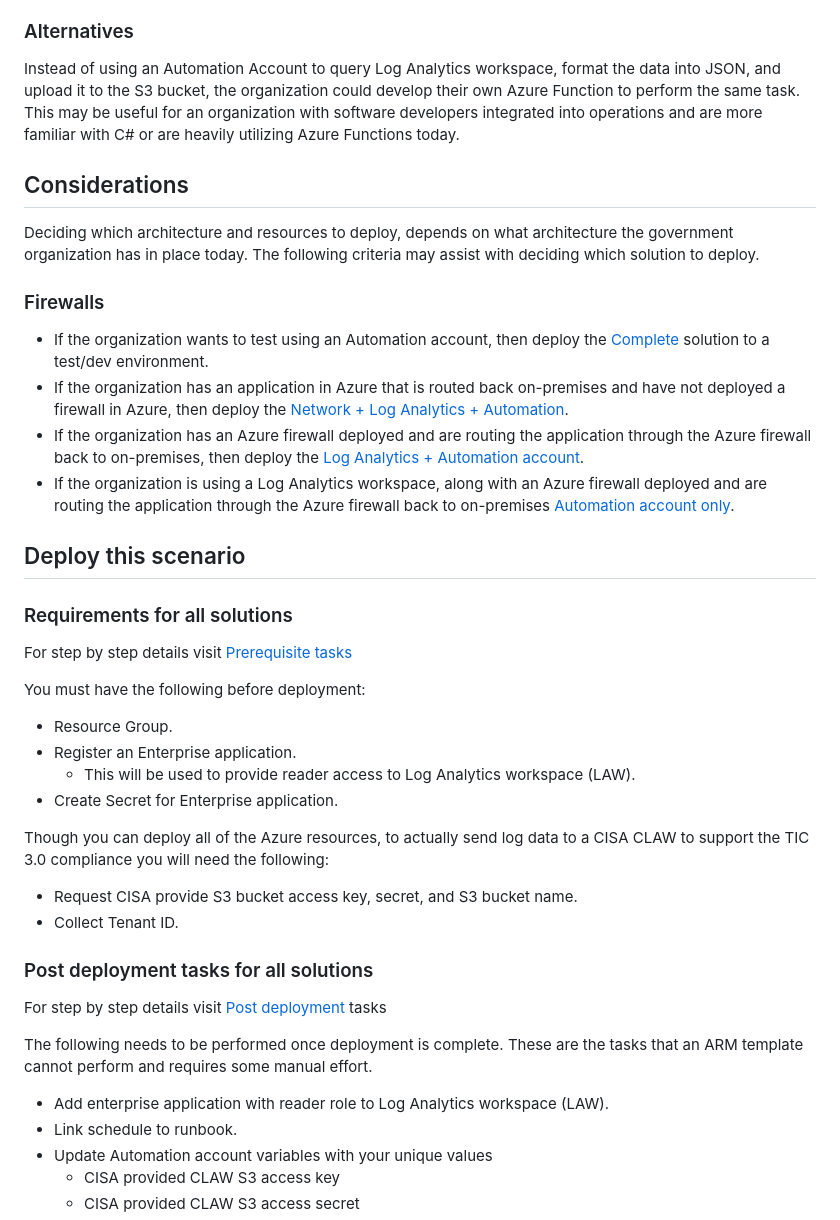
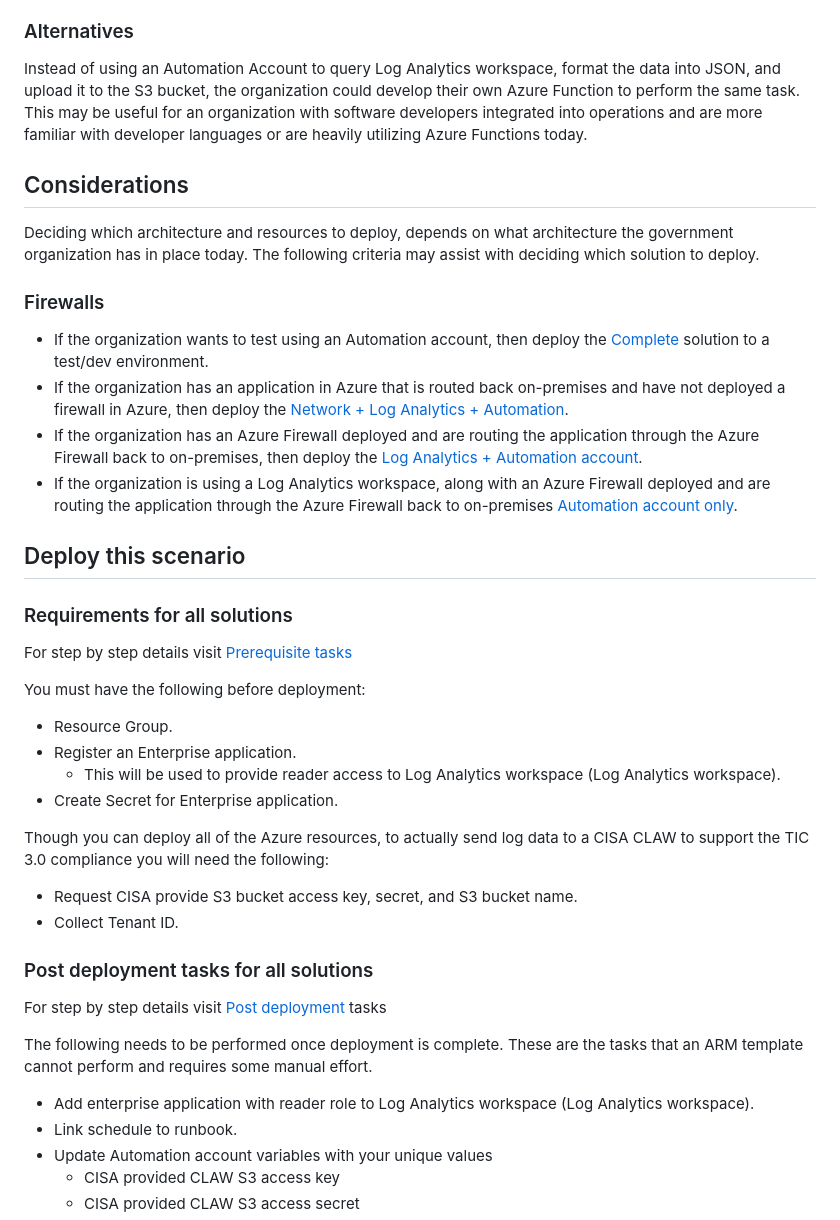
Before and after one commit to Azure/trusted-internet-connection, a Markdown page: README.md, the part around one of its changes. Drawn GitHub-style.

```diff
--- a/README.md
+++ b/README.md
@@ -68,7 +55,7 @@ Architecture solutions are defined by three categories: Azure firewall and third
 
 ### Alternatives
 
-Instead of using an Automation Account to query Log Analytics workspace, format the data into JSON, and upload it to the S3 bucket, the organization could develop their own Azure Function to perform the same task. This may be useful for an organization with software developers integrated into operations and are more familiar with C# or are heavily utilizing Azure Functions today.
+Instead of using an Automation Account to query Log Analytics workspace, format the data into JSON, and upload it to the S3 bucket, the organization could develop their own Azure Function to perform the same task. This may be useful for an organization with software developers integrated into operations and are more familiar with developer languages or are heavily utilizing Azure Functions today.
 
 ## Considerations
 
@@ -78,8 +65,8 @@ Deciding which architecture and resources to deploy, depends on what architectur
 
 - If the organization wants to test using an Automation account, then deploy the [Complete](https://github.com/Azure/trusted-internet-connection#complete) solution to a test/dev environment.
 - If the organization has an application in Azure that is routed back on-premises and have not deployed a firewall in Azure, then deploy the [Network + Log Analytics + Automation](https://github.com/Azure/trusted-internet-connection#network--log-analytics--automation-account).
-- If the organization has an Azure firewall deployed and are routing the application through the Azure firewall back to on-premises, then deploy the [Log Analytics + Automation account](https://github.com/Azure/trusted-internet-connection#log-analytics--automation-account).
-- If the organization is using a Log Analytics workspace, along with an Azure firewall deployed and are routing the application through the Azure firewall back to on-premises [Automation account only](https://github.com/Azure/trusted-internet-connection#automation-account-only).
+- If the organization has an Azure Firewall deployed and are routing the application through the Azure Firewall back to on-premises, then deploy the [Log Analytics + Automation account](https://github.com/Azure/trusted-internet-connection#log-analytics--automation-account).
+- If the organization is using a Log Analytics workspace, along with an Azure Firewall deployed and are routing the application through the Azure Firewall back to on-premises [Automation account only](https://github.com/Azure/trusted-internet-connection#automation-account-only).
 
 ## Deploy this scenario
 
@@ -91,7 +78,7 @@ You must have the following before deployment:
 
 - Resource Group.
 - Register an Enterprise application.
-  - This will be used to provide reader access to Log Analytics workspace (LAW).
+  - This will be used to provide reader access to Log Analytics workspace (Log Analytics workspace).
 - Create Secret for Enterprise application.
 
 Though you can deploy all of the Azure resources, to actually send log data to a CISA CLAW to support the TIC 3.0 compliance you will need the following:
@@ -105,7 +92,7 @@ For step by step details visit [Post deployment](https://github.com/Azure/truste
 
 The following needs to be performed once deployment is complete. These are the tasks that an ARM template cannot perform and requires some manual effort.
 
-- Add enterprise application with reader role to Log Analytics workspace (LAW).
+- Add enterprise application with reader role to Log Analytics workspace (Log Analytics workspace).
 - Link schedule to runbook.
 - Update Automation account variables with your unique values
   - CISA provided CLAW S3 access key
```
Also changed, not shown: other parts of README.md (+31 -44 lines), Architecture/Images/144664138-4aaf0edb-6679-448d-a6b8-b147edb10945.png.
